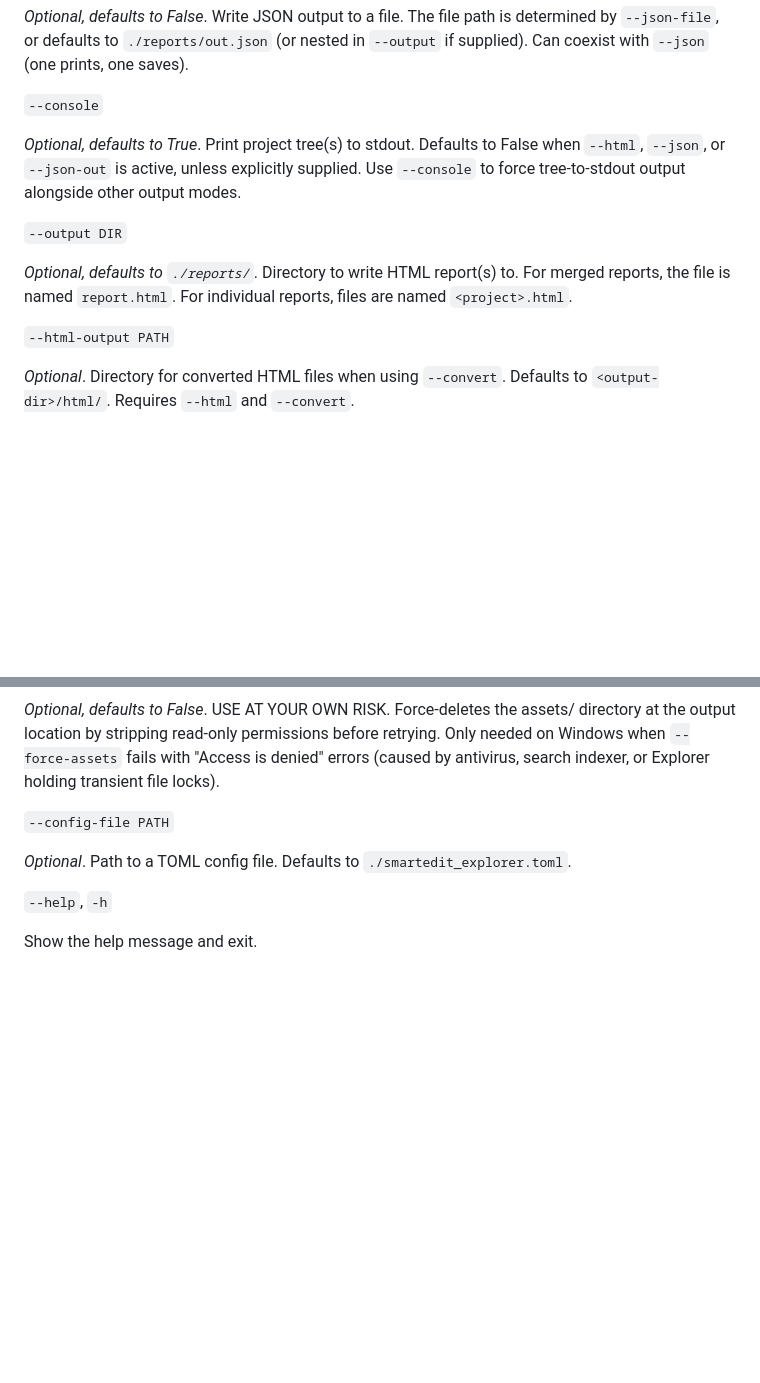
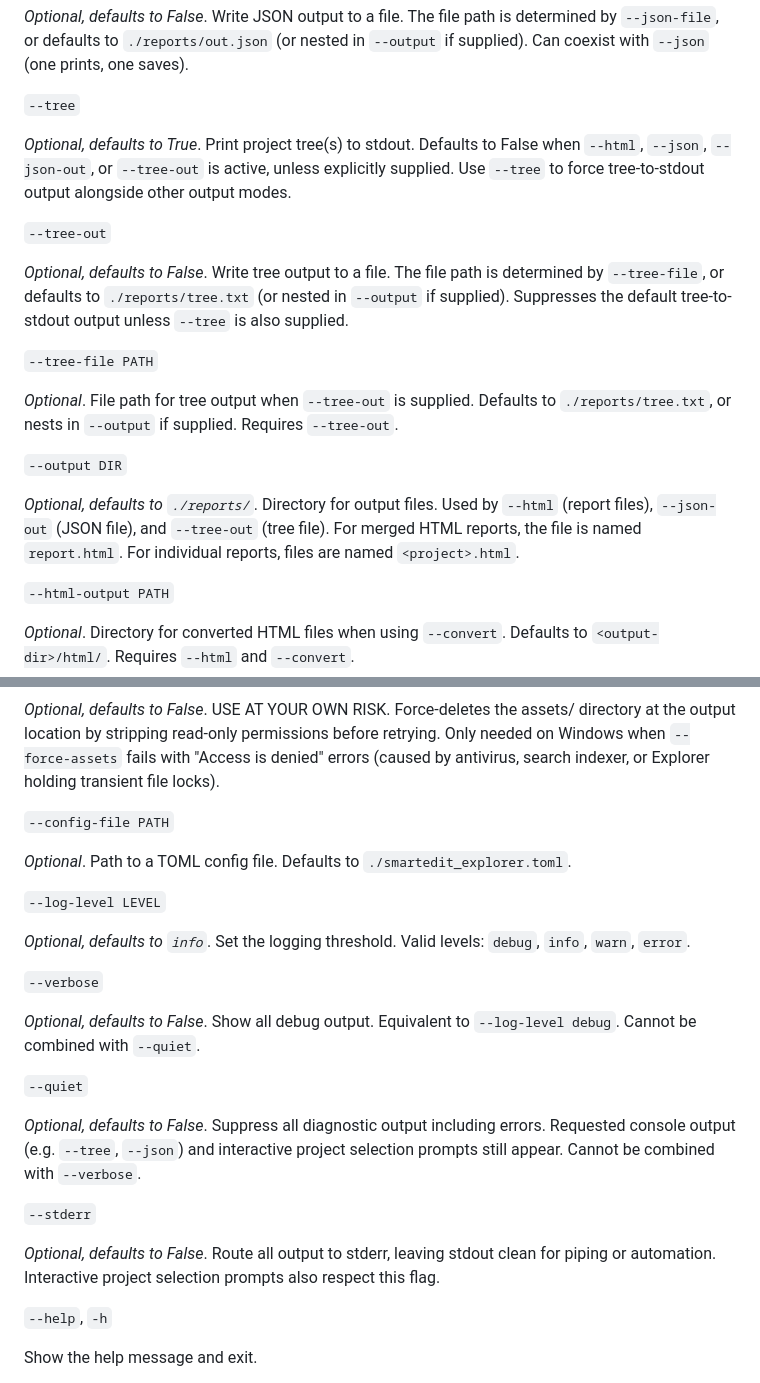
Before and after one commit to bkuz114/SmartEdit-filepath-finder, a Markdown page: README.md, 2 parts joined by grey strips. GitHub-like rendering; blank space fills up the shorter version.

```diff
--- a/README.md
+++ b/README.md
@@ -155,13 +194,21 @@ _Optional_. File path for JSON output when `--json-out` is supplied. Defaults to
 
 _Optional, defaults to False_. Write JSON output to a file. The file path is determined by `--json-file`, or defaults to `./reports/out.json` (or nested in `--output` if supplied). Can coexist with `--json` (one prints, one saves).
 
-`--console`
+`--tree`
 
-_Optional, defaults to True_. Print project tree(s) to stdout. Defaults to False when `--html`, `--json`, or `--json-out` is active, unless explicitly supplied. Use `--console` to force tree-to-stdout output alongside other output modes.
+_Optional, defaults to True_. Print project tree(s) to stdout. Defaults to False when `--html`, `--json`, `--json-out`, or `--tree-out` is active, unless explicitly supplied. Use `--tree` to force tree-to-stdout output alongside other output modes.
+
+`--tree-out`
+
+_Optional, defaults to False_. Write tree output to a file. The file path is determined by `--tree-file`, or defaults to `./reports/tree.txt` (or nested in `--output` if supplied). Suppresses the default tree-to-stdout output unless `--tree` is also supplied.
+
+`--tree-file PATH`
+
+_Optional_. File path for tree output when `--tree-out` is supplied. Defaults to `./reports/tree.txt`, or nests in `--output` if supplied. Requires `--tree-out`.
 
 `--output DIR`
 
-_Optional, defaults to `./reports/`_. Directory to write HTML report(s) to. For merged reports, the file is named `report.html`. For individual reports, files are named `<project>.html`.
+_Optional, defaults to `./reports/`_. Directory for output files. Used by `--html` (report files), `--json-out` (JSON file), and `--tree-out` (tree file). For merged HTML reports, the file is named `report.html`. For individual reports, files are named `<project>.html`.
 
 `--html-output PATH`
 
@@ -187,6 +234,22 @@ _Optional, defaults to False_. USE AT YOUR OWN RISK. Force-deletes the assets/ d
 
 _Optional_. Path to a TOML config file. Defaults to `./smartedit_explorer.toml`.
 
+`--log-level LEVEL`
+
+_Optional, defaults to `info`_. Set the logging threshold. Valid levels: `debug`, `info`, `warn`, `error`.
+
+`--verbose`
+
+_Optional, defaults to False_. Show all debug output. Equivalent to `--log-level debug`. Cannot be combined with `--quiet`.
+
+`--quiet`
+
+_Optional, defaults to False_. Suppress all diagnostic output including errors. Requested console output (e.g. `--tree`, `--json`) and interactive project selection prompts still appear. Cannot be combined with `--verbose`.
+
+`--stderr`
+
+_Optional, defaults to False_. Route all output to stderr, leaving stdout clean for piping or automation. Interactive project selection prompts also respect this flag.
+
 `--help`, `-h`
 
 Show the help message and exit.
```
Also changed, not shown: other parts of README.md (+40 -1 lines).
